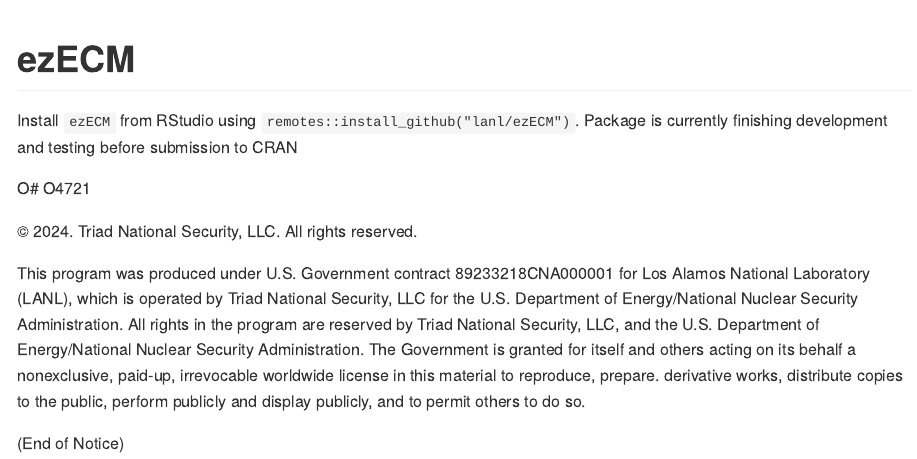
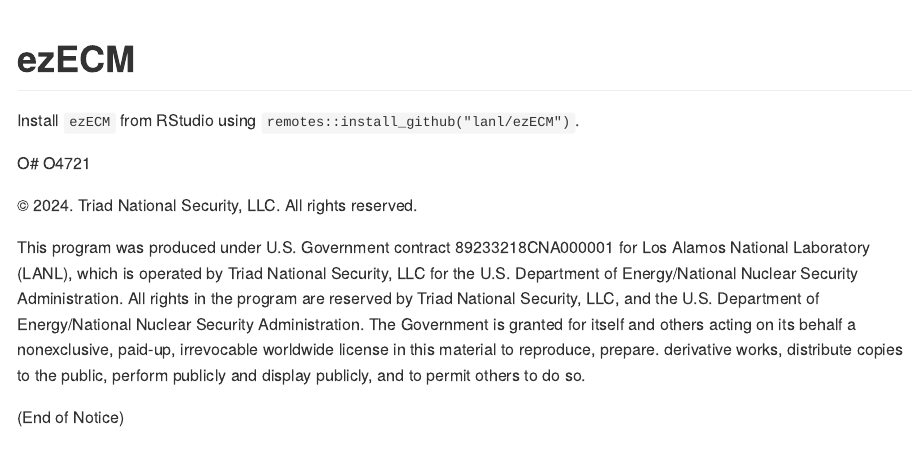
Before and after one commit to lanl/ezECM, an R Markdown document (README.Rmd): the page in a window 1100 px wide, from its top. The pictures show the output file README.md that the author committed with the source, drawn offline in the style of GitHub; badge pictures from the web are left out.

Commit message:
some more small edits for CRAN

```diff
--- a/README.Rmd
+++ b/README.Rmd
@@ -19,7 +19,7 @@
 
 # ezECM
 
-Install `ezECM` from RStudio using `remotes::install_github("lanl/ezECM")`.  Package is currently finishing development and testing before submission to CRAN
+Install `ezECM` from RStudio using `remotes::install_github("lanl/ezECM")`.
 
 O# O4721
 
```
Also changed, not shown: cran-comments.md (+2 -0 lines), README.md, 2 other files.
